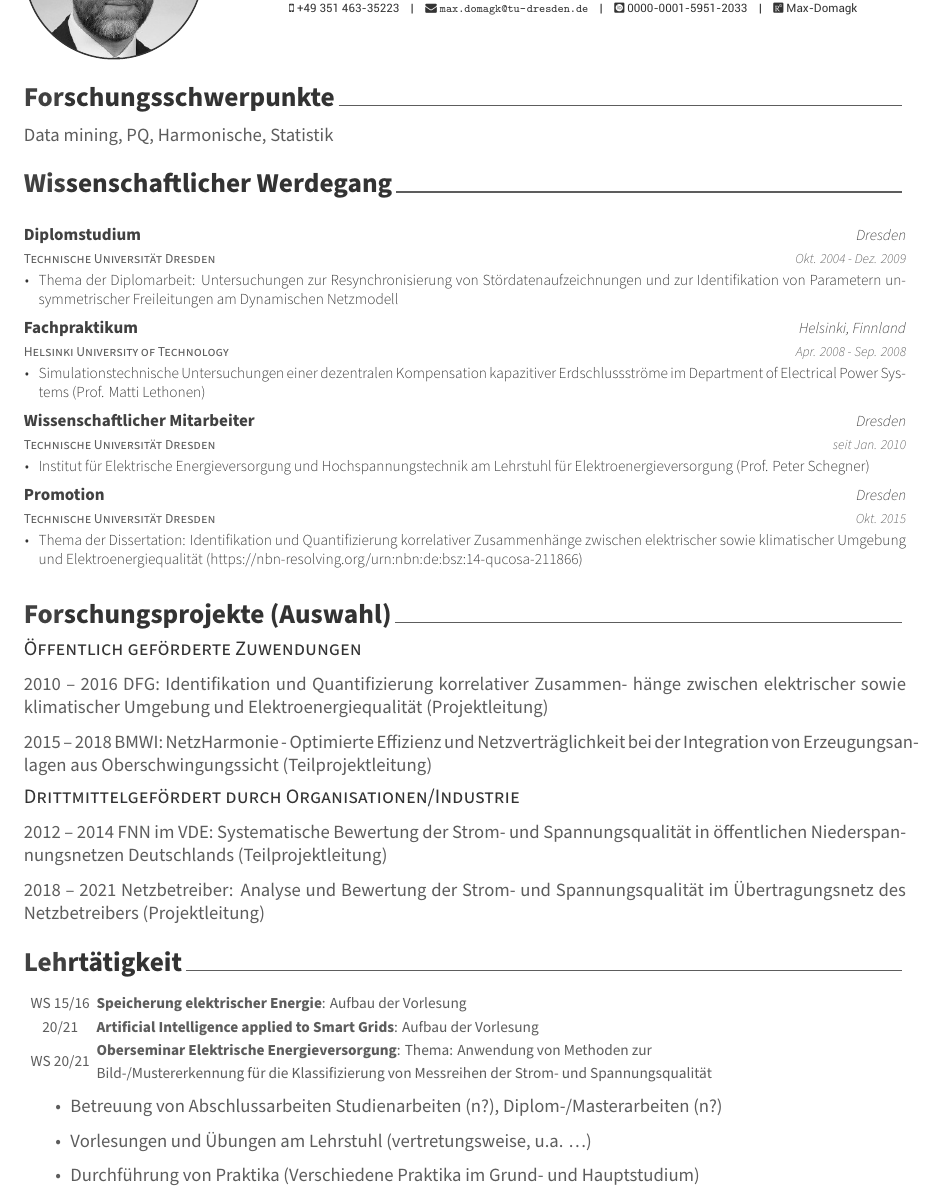
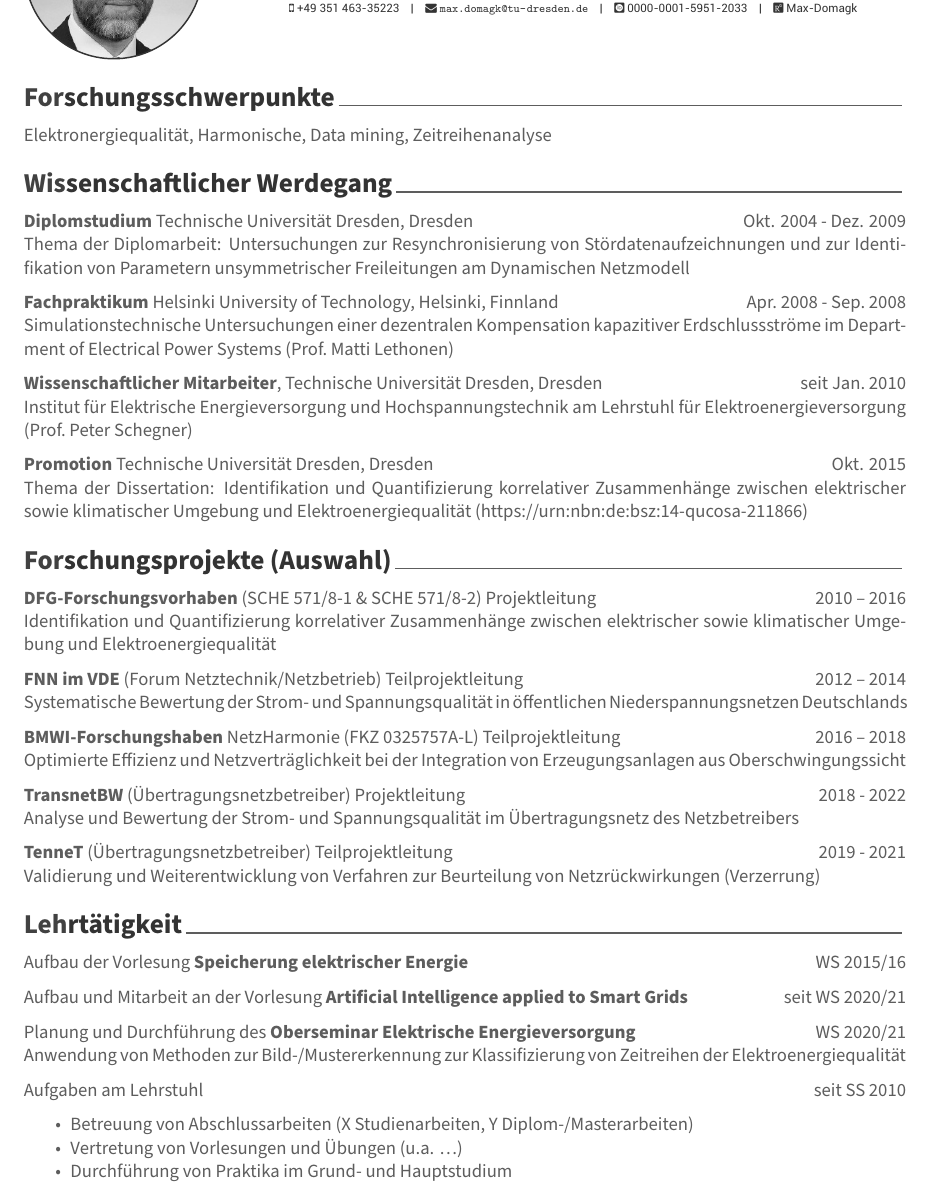
Before and after one commit to mdomagk/curriculum-vitae, an R Markdown document (CV_Domagk_Max.Rmd): part of page 1 of 2, cut so that both start at the same text. The pictures show the output file CV_Domagk_Max.pdf that the author committed with the source.

Commit message:
Fixed formatting

````diff
--- a/CV_Domagk_Max.Rmd
+++ b/CV_Domagk_Max.Rmd
@@ -23,57 +23,47 @@ library(vitae)
 
 # Forschungsschwerpunkte
 
-Data mining, PQ, Harmonische, Statistik
+Elektronergiequalität, Harmonische, Data mining, Zeitreihenanalyse
 
 # Wissenschaftlicher Werdegang
 
-```{r werdegang}
-tribble(
-  ~ degree, ~ uni, ~ loc, ~ dates, ~ details,
+**Diplomstudium** Technische Universität Dresden, Dresden \hfill Okt. 2004 - Dez. 2009\
+Thema der Diplomarbeit: Untersuchungen zur Resynchronisierung von Stördatenaufzeichnungen und zur Identifikation von Parametern unsymmetrischer Freileitungen am Dynamischen Netzmodell
 
-  "Diplomstudium", "Technische Universität Dresden", "Dresden", "Okt. 2004 - Dez. 2009",
-  list("Thema der Diplomarbeit: Untersuchungen zur Resynchronisierung von Stördatenaufzeichnungen und zur Identifikation von Parametern unsymmetrischer Freileitungen am Dynamischen Netzmodell"),
+**Fachpraktikum** Helsinki University of Technology, Helsinki, Finnland \hfill Apr. 2008 - Sep. 2008\
+Simulationstechnische Untersuchungen einer dezentralen Kompensation kapazitiver Erdschlussströme im Department of Electrical Power Systems (Prof. Matti Lethonen)
 
-  "Fachpraktikum", "Helsinki University of Technology", "Helsinki, Finnland", "Apr. 2008 - Sep. 2008",
-  list("Simulationstechnische Untersuchungen einer dezentralen Kompensation kapazitiver Erdschlussströme im Department of Electrical Power Systems (Prof. Matti Lethonen)"),
+**Wissenschaftlicher Mitarbeiter**, Technische Universität Dresden, Dresden \hfill  seit Jan. 2010\
+Institut für Elektrische Energieversorgung und Hochspannungstechnik am Lehrstuhl für Elektroenergieversorgung (Prof. Peter Schegner)
 
-  "Wissenschaftlicher Mitarbeiter", "Technische Universität Dresden", "Dresden", "seit Jan. 2010",
-  list("Institut für Elektrische Energieversorgung und Hochspannungstechnik am Lehrstuhl für Elektroenergieversorgung (Prof. Peter Schegner)"),
-
-  "Promotion", "Technische Universität Dresden", "Dresden", "Okt. 2015",
-  list("Thema der Dissertation: Identifikation und Quantifizierung korrelativer Zusammenhänge zwischen elektrischer sowie klimatischer Umgebung und Elektroenergiequalität (\\href{https://nbn-resolving.org/urn:nbn:de:bsz:14-qucosa-211866}{https://nbn-resolving.org/urn:nbn:de:bsz:14-qucosa-211866})")
-
-) %>%
-  detailed_entries(uni, dates, degree, loc, details, .protect = FALSE)
-```
+**Promotion** Technische Universität Dresden, Dresden \hfill Okt. 2015\
+Thema der Dissertation: Identifikation und Quantifizierung korrelativer Zusammenhänge zwischen elektrischer sowie klimatischer Umgebung und Elektroenergiequalität ([https://urn:nbn:de:bsz:14-qucosa-211866](https://nbn-resolving.org/urn:nbn:de:bsz:14-qucosa-211866))
 
 # Forschungsprojekte (Auswahl)
 
-## Öffentlich geförderte Zuwendungen
+**DFG-Forschungsvorhaben** (SCHE 571/8-1 & SCHE 571/8-2) Projektleitung \hfill 2010 – 2016\
+Identifikation und Quantifizierung korrelativer Zusammenhänge zwischen elektrischer sowie klimatischer Umgebung und Elektroenergiequalität
 
-2010 – 2016 DFG: Identifikation und Quantifizierung korrelativer Zusammen- hänge zwischen elektrischer sowie klimatischer Umgebung und Elektroenergiequalität (Projektleitung)
+**FNN im VDE** (Forum Netztechnik/Netzbetrieb) Teilprojektleitung \hfill 2012 – 2014\
+Systematische Bewertung der Strom- und Spannungsqualität in öffentlichen Niederspannungsnetzen Deutschlands
 
-2015 – 2018 BMWI: NetzHarmonie - Optimierte Effizienz und Netzverträglichkeit bei der Integration von Erzeugungsanlagen aus Oberschwingungssicht (Teilprojektleitung)
+**BMWI-Forschungshaben** NetzHarmonie (FKZ 0325757A-L) Teilprojektleitung \hfill 2016 – 2018\
+Optimierte Effizienz und Netzverträglichkeit bei der Integration von Erzeugungsanlagen aus Oberschwingungssicht
 
+**TransnetBW** (Übertragungsnetzbetreiber) Projektleitung  \hfill 2018 - 2022\
+Analyse und Bewertung der Strom- und Spannungsqualität im Übertragungsnetz des Netzbetreibers
 
-## Drittmittelgefördert durch Organisationen/Industrie
-
-2012 – 2014 FNN im VDE: Systematische Bewertung der Strom- und Spannungsqualität in öffentlichen Niederspannungsnetzen Deutschlands (Teilprojektleitung)
-
-2018 – 2021 Netzbetreiber: Analyse und Bewertung der Strom- und Spannungsqualität im Übertragungsnetz des Netzbetreibers (Projektleitung)
+**TenneT** (Übertragungsnetzbetreiber) Teilprojektleitung  \hfill 2019 - 2021\
+Validierung und Weiterentwicklung von Verfahren zur Beurteilung von Netzrückwirkungen (Verzerrung)
 
 # Lehrtätigkeit
 
-```{r}
-tribble(
-  ~ semester, ~ name, ~ details,
+Aufbau der Vorlesung **Speicherung elektrischer Energie** \hfill WS 2015/16
 
-  "WS 15/16", "Speicherung elektrischer Energie",
-  "Aufbau der Vorlesung",
+Aufbau und Mitarbeit an der Vorlesung **Artificial Intelligence applied to Smart Grids**  \hfill seit WS 2020/21
 
-  "20/21", "Artificial Intelligence applied to Smart Grids",
-  "Aufbau der Vorlesung",
+Planung und Durchführung des **Oberseminar Elektrische Energieversorgung** \hfill WS 2020/21\
+Anwendung von Methoden zur Bild-/Mustererkennung zur Klassifizierung von Zeitreihen der Elektroenergiequalität
 
-  "WS 20/21", "Oberseminar Elektrische Energieversorgung",
-  "Thema: Anwendung von Methoden zur Bild-/Mustererkennung für die Klassifizierung von Messreihen der Strom- und Spannungsqualität"
+Aufgaben am Lehrstuhl \hfill seit SS 2010
 
@@ -88,8 +70,6 @@ tribble(
-- Betreuung von Abschlussarbeiten Studienarbeiten (n?), Diplom-/Masterarbeiten (n?)
-
-- Vorlesungen und Übungen am Lehrstuhl (vertretungsweise, u.a. ...)
-
-- Durchführung von Praktika (Verschiedene Praktika im Grund- und Hauptstudium)
+- Betreuung von Abschlussarbeiten (X Studienarbeiten, Y Diplom-/Masterarbeiten)
+- Vertretung von Vorlesungen und Übungen (u.a. ...)
+- Durchführung von Praktika im Grund- und Hauptstudium
 
 # Veröffentlichungen (Auswahl)
 
````
Also changed, not shown: CV_Domagk_Max.pdf, CV_Domagk_Max.Rmd (8 more changed lines).
